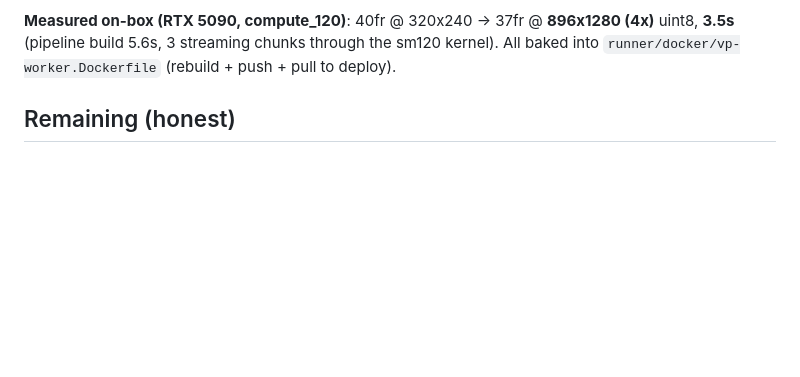
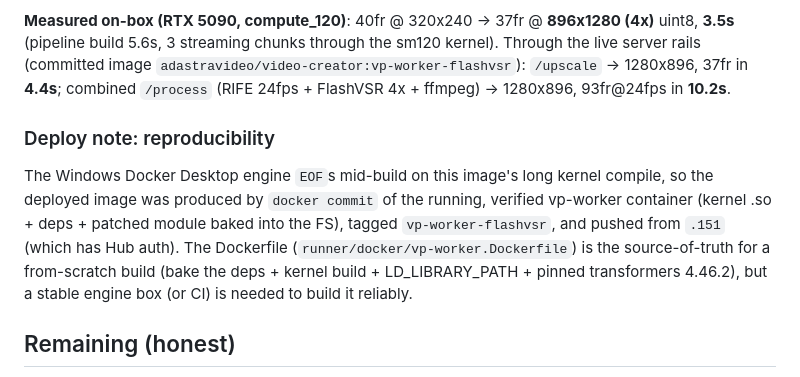
Before and after one commit to ad-astra-video/video-creator-platform, a Markdown page: runner/docker/NORTHSTAR-deploy-notes.md, the part around the change. GitHub-like rendering; blank space fills up the shorter version.

Commit message:
docs(deploy): FlashVSR post-chain verified live through /upscale + /process
Combined /process (RIFE 24fps + FlashVSR 4x + ffmpeg) on the live stack:
-> 1280x896, 93fr@24fps in 10.2s; /upscale -> 37fr 4x in 4.4s.
Deployed via docker commit of the verified running container (Windows Docker
Desktop engine EOFs on this kernel build) tagged vp-worker-flashvsr.

```diff
--- a/runner/docker/NORTHSTAR-deploy-notes.md
+++ b/runner/docker/NORTHSTAR-deploy-notes.md
@@ -43,7 +43,17 @@ vp-worker's own cu128 image:
 
 **Measured on-box (RTX 5090, compute_120)**: 40fr @ 320x240 -> 37fr @ **896x1280 (4x)** uint8,
 **3.5s** (pipeline build 5.6s, 3 streaming chunks through the sm120 kernel).
-All baked into `runner/docker/vp-worker.Dockerfile` (rebuild + push + pull to deploy).
+Through the live server rails (committed image `adastravideo/video-creator:vp-worker-flashvsr`):
+  `/upscale` -> 1280x896, 37fr in **4.4s**; combined `/process` (RIFE 24fps + FlashVSR 4x +
+  ffmpeg) -> 1280x896, 93fr@24fps in **10.2s**.
+
+### Deploy note: reproducibility
+The Windows Docker Desktop engine `EOF`s mid-build on this image's long kernel compile, so the
+deployed image was produced by `docker commit` of the running, verified vp-worker container
+(kernel .so + deps + patched module baked into the FS), tagged `vp-worker-flashvsr`, and pushed
+from `.151` (which has Hub auth). The Dockerfile (`runner/docker/vp-worker.Dockerfile`) is the
+source-of-truth for a from-scratch build (bake the deps + kernel build + LD_LIBRARY_PATH +
+pinned transformers 4.46.2), but a stable engine box (or CI) is needed to build it reliably.
 
 ## Remaining (honest)
 1. **Bernini / wan-worker generation calibration**: load the 26 GB model + run a real t2v/v2v/r2v
```
